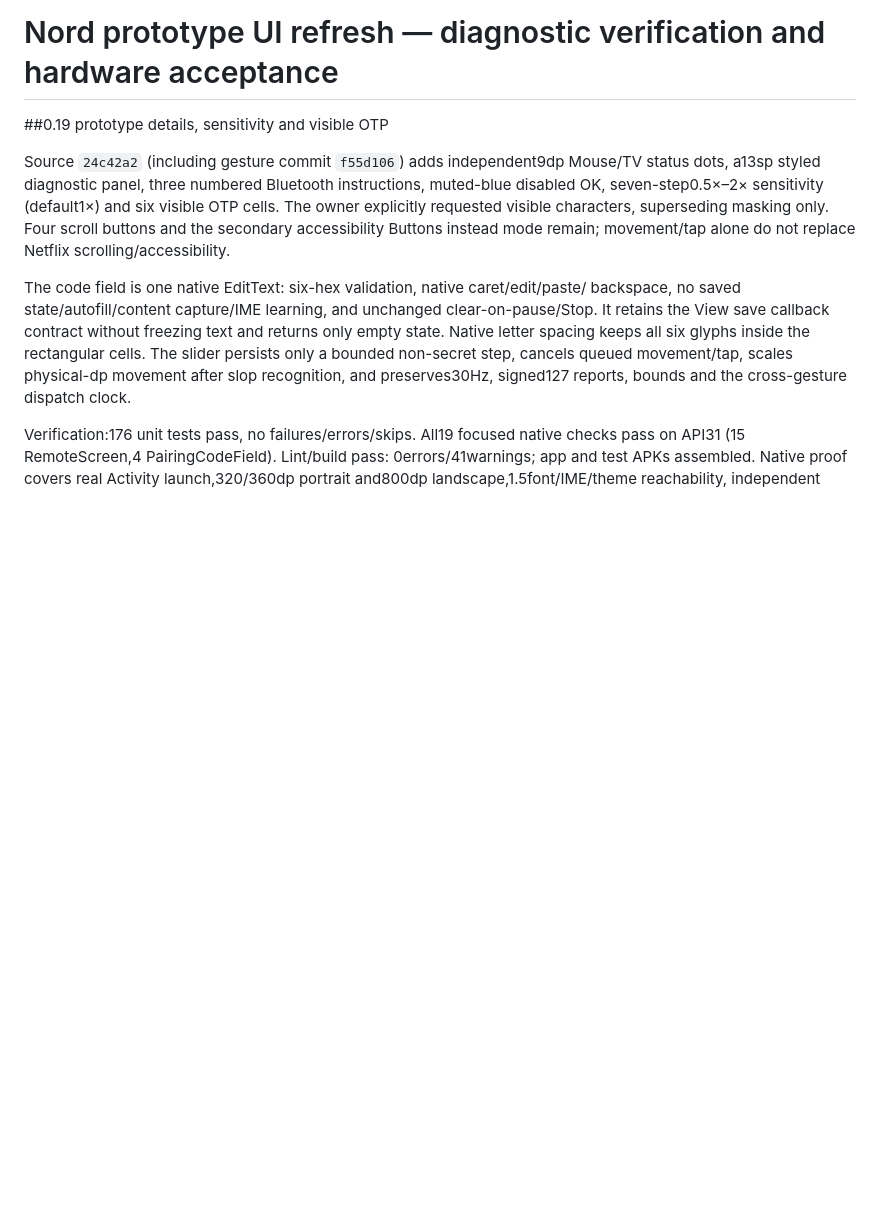
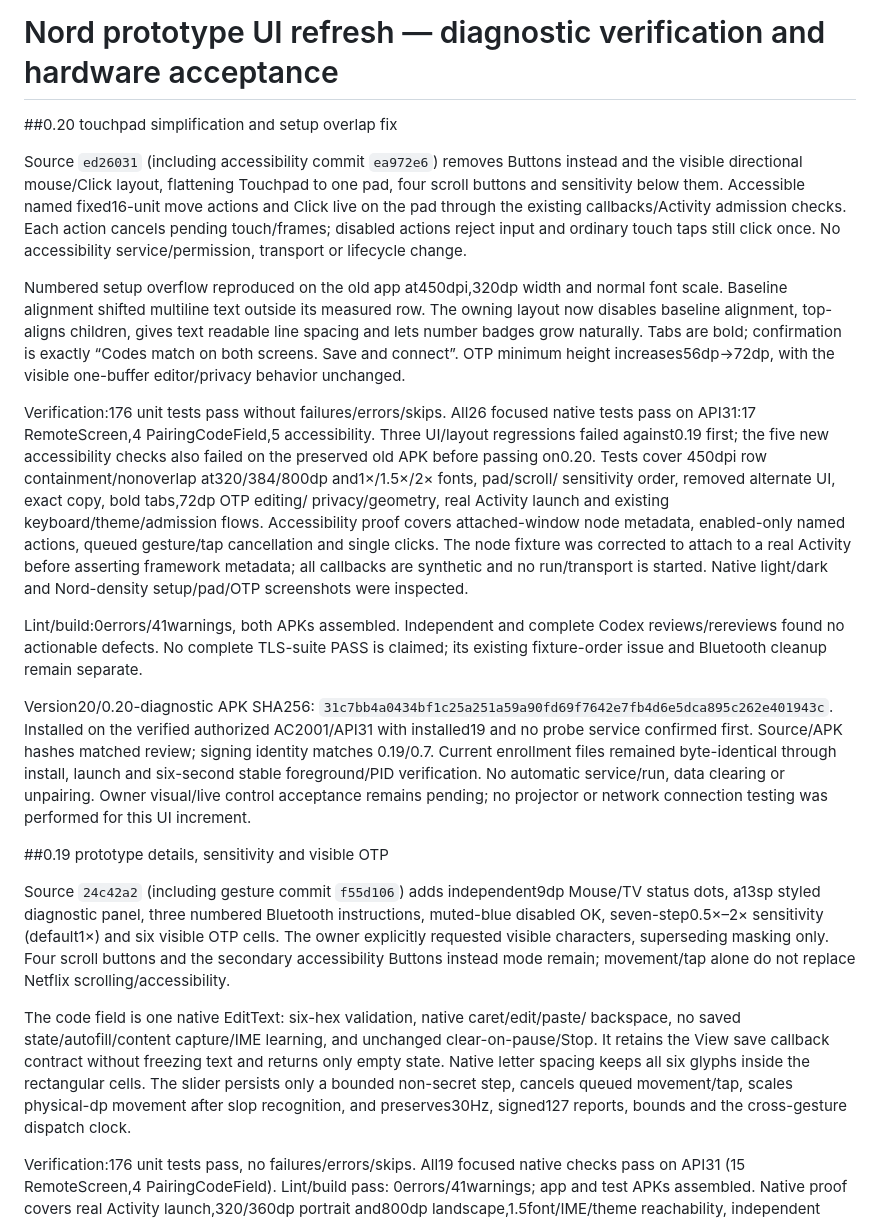
Before and after one commit to eparirishit/open-tv-touchpad, a Markdown page: docs/gates/nord-prototype-ui-report.md, the part around the change. Drawn GitHub-style; blank space fills up the shorter version.

Commit message:
docs: record simplified UI and accessibility verification

```diff
--- a/docs/gates/nord-prototype-ui-report.md
+++ b/docs/gates/nord-prototype-ui-report.md
@@ -1,4 +1,48 @@
 # Nord prototype UI refresh — diagnostic verification and hardware acceptance
+
+##0.20 touchpad simplification and setup overlap fix
+
+Source `ed26031` (including accessibility commit `ea972e6`) removes Buttons instead
+and the visible directional mouse/Click layout, flattening Touchpad to one pad,
+four scroll buttons and sensitivity below them. Accessible named fixed16-unit
+move actions and Click live on the pad through the existing callbacks/Activity
+admission checks. Each action cancels pending touch/frames; disabled actions reject
+input and ordinary touch taps still click once. No accessibility service/permission,
+transport or lifecycle change.
+
+Numbered setup overflow reproduced on the old app at450dpi,320dp width and normal
+font scale. Baseline alignment shifted multiline text outside its measured row.
+The owning layout now disables baseline alignment, top-aligns children, gives text
+readable line spacing and lets number badges grow naturally. Tabs are bold;
+confirmation is exactly “Codes match on both screens. Save and connect”. OTP
+minimum height increases56dp→72dp, with the visible one-buffer editor/privacy
+behavior unchanged.
+
+Verification:176 unit tests pass without failures/errors/skips. All26 focused
+native tests pass on API31:17 RemoteScreen,4 PairingCodeField,5 accessibility.
+Three UI/layout regressions failed against0.19 first; the five new accessibility
+checks also failed on the preserved old APK before passing on0.20. Tests cover
+450dpi row containment/nonoverlap at320/384/800dp and1×/1.5×/2× fonts, pad/scroll/
+sensitivity order, removed alternate UI, exact copy, bold tabs,72dp OTP editing/
+privacy/geometry, real Activity launch and existing keyboard/theme/admission flows.
+Accessibility proof covers attached-window node metadata, enabled-only named
+actions, queued gesture/tap cancellation and single clicks. The node fixture was
+corrected to attach to a real Activity before asserting framework metadata; all
+callbacks are synthetic and no run/transport is started. Native light/dark and
+Nord-density setup/pad/OTP screenshots were inspected.
+
+Lint/build:0errors/41warnings, both APKs assembled. Independent and complete Codex
+reviews/rereviews found no actionable defects. No complete TLS-suite PASS is
+claimed; its existing fixture-order issue and Bluetooth cleanup remain separate.
+
+Version20/0.20-diagnostic APK SHA256:
+`31c7bb4a0434bf1c25a251a59a90fd69f7642e7fb4d6e5dca895c262e401943c`.
+Installed on the verified authorized AC2001/API31 with installed19 and no probe
+service confirmed first. Source/APK hashes matched review; signing identity matches
+0.19/0.7. Current enrollment files remained byte-identical through install, launch
+and six-second stable foreground/PID verification. No automatic service/run,
+data clearing or unpairing. Owner visual/live control acceptance remains pending;
+no projector or network connection testing was performed for this UI increment.
 
 ##0.19 prototype details, sensitivity and visible OTP
 
```
Also changed, not shown: docs/progress.md (+13 -0 lines), 1 other file.
